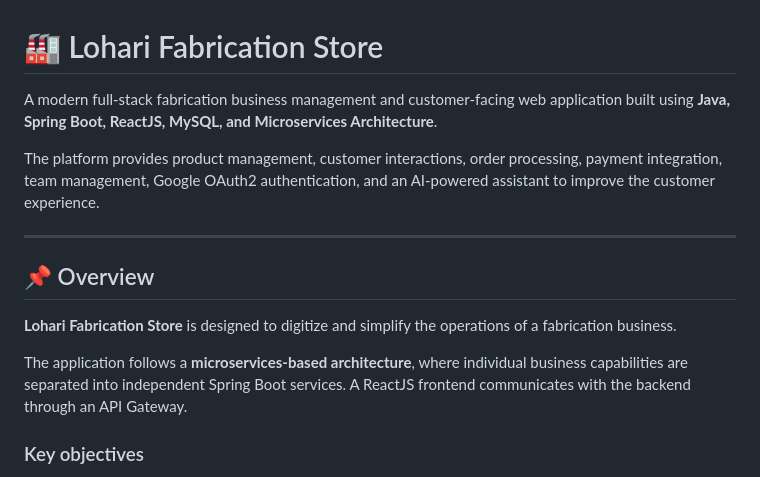
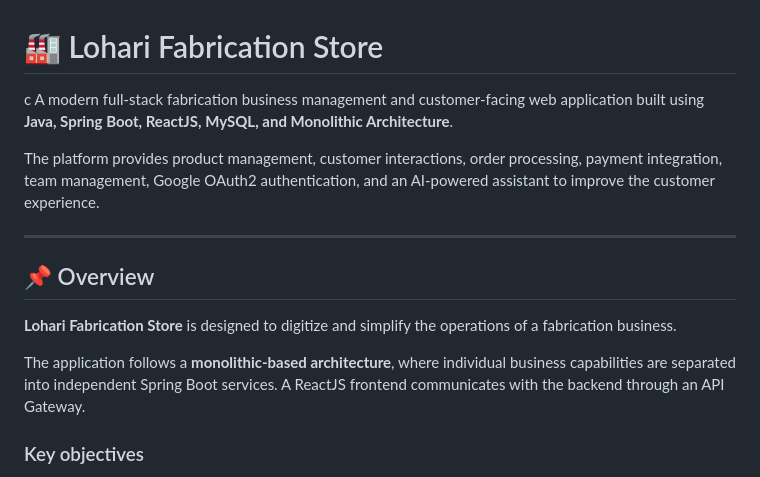
Before and after one commit to Pran25/Lohari, a Markdown page: README.md, the part around the change. Drawn GitHub-style.

```diff
--- a/README.md
+++ b/README.md
@@ -1,6 +1,6 @@
 # 🏭 Lohari Fabrication Store
-
-A modern full-stack fabrication business management and customer-facing web application built using **Java, Spring Boot, ReactJS, MySQL, and Microservices Architecture**.
+c
+A modern full-stack fabrication business management and customer-facing web application built using **Java, Spring Boot, ReactJS, MySQL, and Monolithic Architecture**.
 
 The platform provides product management, customer interactions, order processing, payment integration, team management, Google OAuth2 authentication, and an AI-powered assistant to improve the customer experience.
 
@@ -10,7 +10,7 @@ The platform provides product management, customer interactions, order processin
 
 **Lohari Fabrication Store** is designed to digitize and simplify the operations of a fabrication business.
 
-The application follows a **microservices-based architecture**, where individual business capabilities are separated into independent Spring Boot services. A ReactJS frontend communicates with the backend through an API Gateway.
+The application follows a **monolithic-based architecture**, where individual business capabilities are separated into independent Spring Boot services. A ReactJS frontend communicates with the backend through an API Gateway.
 
 ### Key objectives
 
```
